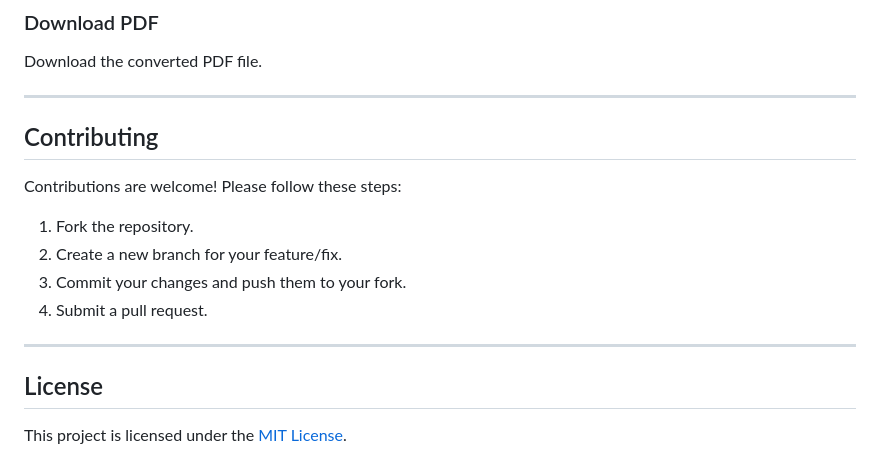
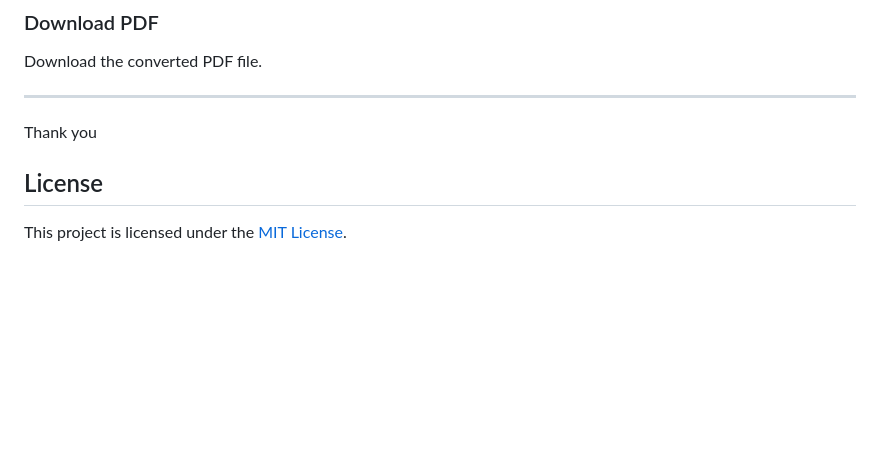
Before and after one commit to moxie814/docx-to-pdf, a Markdown page: README.md, the part around the change. GitHub-like rendering; blank space fills up the shorter version.

```diff
--- a/README.md
+++ b/README.md
@@ -135,16 +135,7 @@ Download the converted PDF file.
 
 ---
 
-## Contributing
-
-Contributions are welcome! Please follow these steps:
-
-1. Fork the repository.
-2. Create a new branch for your feature/fix.
-3. Commit your changes and push them to your fork.
-4. Submit a pull request.
-
----
+Thank you
 
 ## License
 
```
